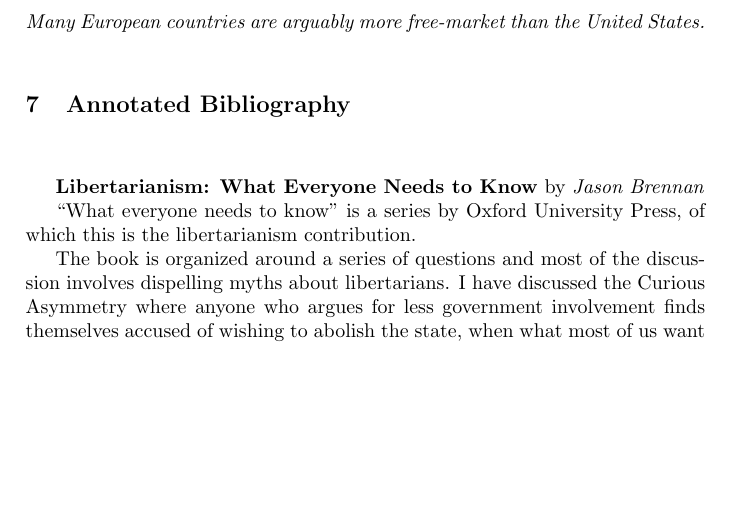
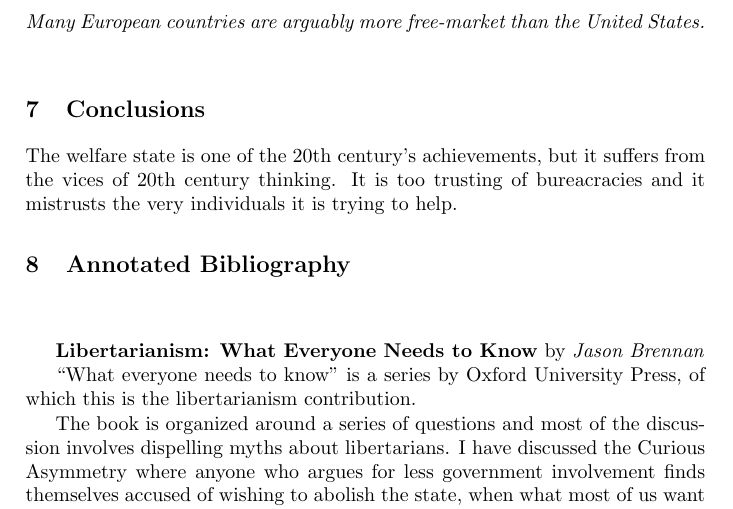
Before and after one commit to luispedro/libertarian-welfare, a LaTeX thesis (book/libertarian-welfare.tex, which reads book/conclusion.tex): part of page 31 of 33, cut so that both start at the same text, the shorter picture padded with empty space. Compiled offline with pdfLaTeX.

Commit message:
TXT Start conclusions chapter

```diff
--- /dev/null
+++ b/book/conclusion.tex
@@ -0,0 +1,5 @@
+\chapter{Conclusions}
+
+The welfare state is one of the 20th century's achievements, but it suffers
+from the vices of 20th century thinking. It is too trusting of bureacracies and
+it mistrusts the very individuals it is trying to help.
```
Also changed, not shown: book/libertarian-welfare.tex (+1 -0 lines).
